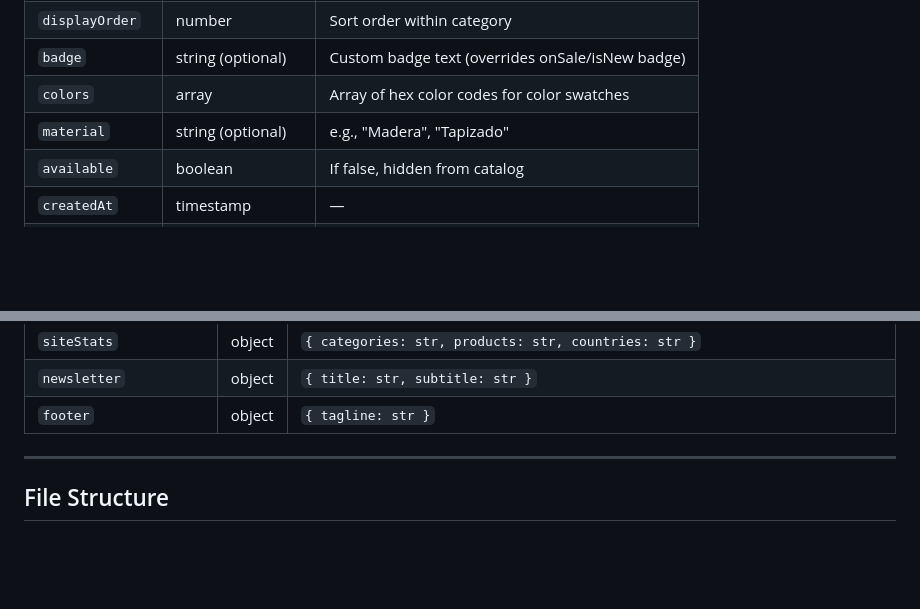
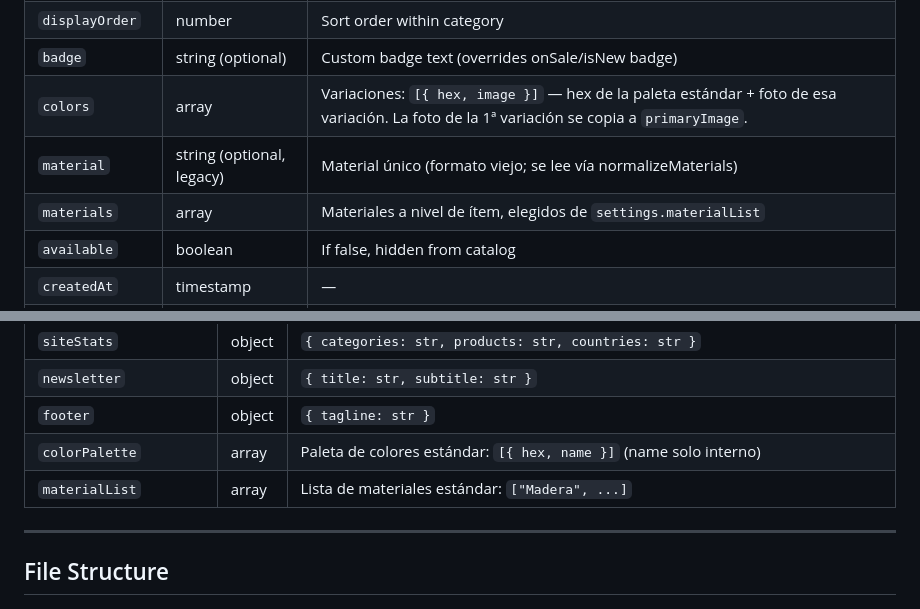
Before and after one commit to eliugiraldonavia2015/muebleriapalito, a Markdown page: DATA-MODEL.md, 2 parts joined by grey strips. Drawn GitHub-style; blank space fills up the shorter version.

Commit message:
docs: modelo de datos refleja colorPalette, materialList y colors como variaciones

```diff
--- a/DATA-MODEL.md
+++ b/DATA-MODEL.md
@@ -36,8 +36,9 @@
 | `featured` | boolean | If true, appears in homepage featured carousel |
 | `displayOrder` | number | Sort order within category |
 | `badge` | string (optional) | Custom badge text (overrides onSale/isNew badge) |
-| `colors` | array | Array of hex color codes for color swatches |
-| `material` | string (optional) | e.g., "Madera", "Tapizado" |
+| `colors` | array | Variaciones: `[{ hex, image }]` — hex de la paleta estándar + foto de esa variación. La foto de la 1ª variación se copia a `primaryImage`. |
+| `material` | string (optional, legacy) | Material único (formato viejo; se lee vía normalizeMaterials) |
+| `materials` | array | Materiales a nivel de ítem, elegidos de `settings.materialList` |
 | `available` | boolean | If false, hidden from catalog |
 | `createdAt` | timestamp | — |
 | `updatedAt` | timestamp | — |
@@ -62,6 +63,8 @@
 | `siteStats` | object | `{ categories: str, products: str, countries: str }` |
 | `newsletter` | object | `{ title: str, subtitle: str }` |
 | `footer` | object | `{ tagline: str }` |
+| `colorPalette` | array | Paleta de colores estándar: `[{ hex, name }]` (name solo interno) |
+| `materialList` | array | Lista de materiales estándar: `["Madera", ...]` |
 
 ---
 
```
